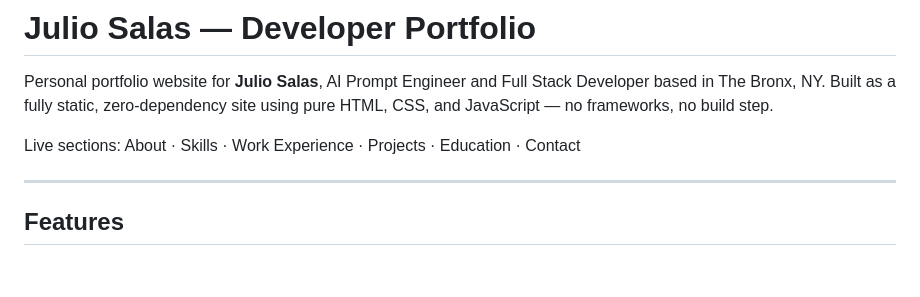
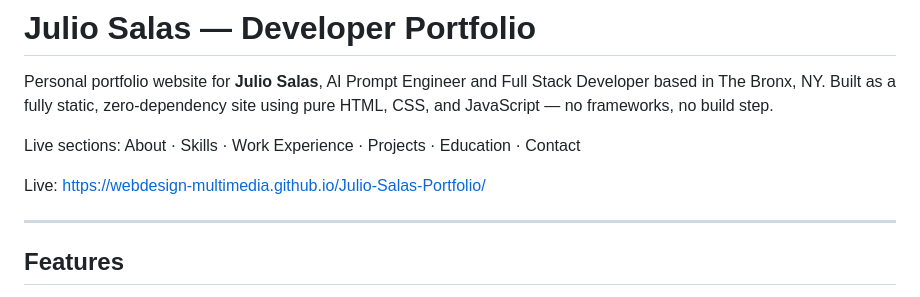
Before and after one commit to WebDesign-MultiMedia/Julio-Salas-Portfolio, a Markdown page: README.md, the part around the change. GitHub-like rendering; blank space fills up the shorter version.

Commit message:
Add live link to portfolio website
Added live link to the portfolio website in the README.

```diff
--- a/README.md
+++ b/README.md
@@ -3,6 +3,8 @@
 Personal portfolio website for **Julio Salas**, AI Prompt Engineer and Full Stack Developer based in The Bronx, NY. Built as a fully static, zero-dependency site using pure HTML, CSS, and JavaScript — no frameworks, no build step.
 
 Live sections: About · Skills · Work Experience · Projects · Education · Contact
+
+Live: https://webdesign-multimedia.github.io/Julio-Salas-Portfolio/
 
 ---
 
```
